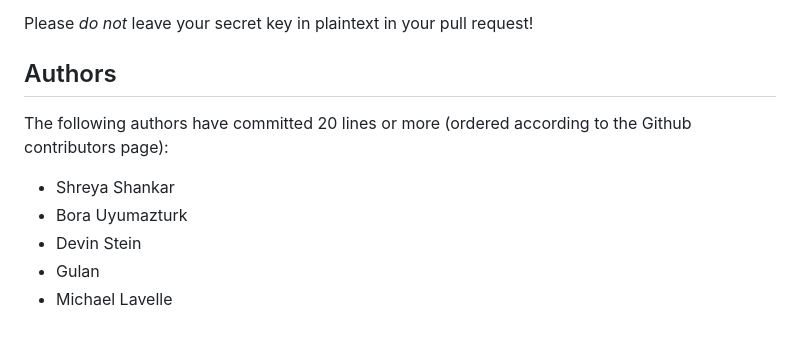
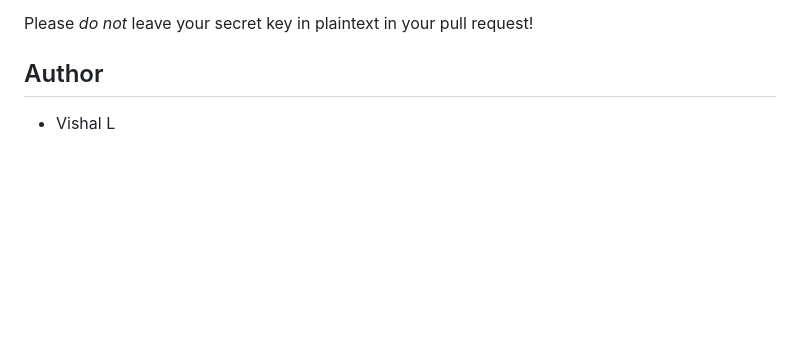
Before and after one commit to Vishallakshmikanthan/voice-to-code, a Markdown page: README.md, the part around the change. GitHub-like rendering; blank space fills up the shorter version.

```diff
--- a/README.md
+++ b/README.md
@@ -106,12 +106,5 @@ We actively encourage people to contribute by adding their own examples or even
 
 Please *do not* leave your secret key in plaintext in your pull request!
 
-## Authors
-
-The following authors have committed 20 lines or more (ordered according to the Github contributors page):
-
-* Shreya Shankar
-* Bora Uyumazturk
-* Devin Stein
-* Gulan
-* Michael Lavelle
+## Author
+* Vishal L
```
